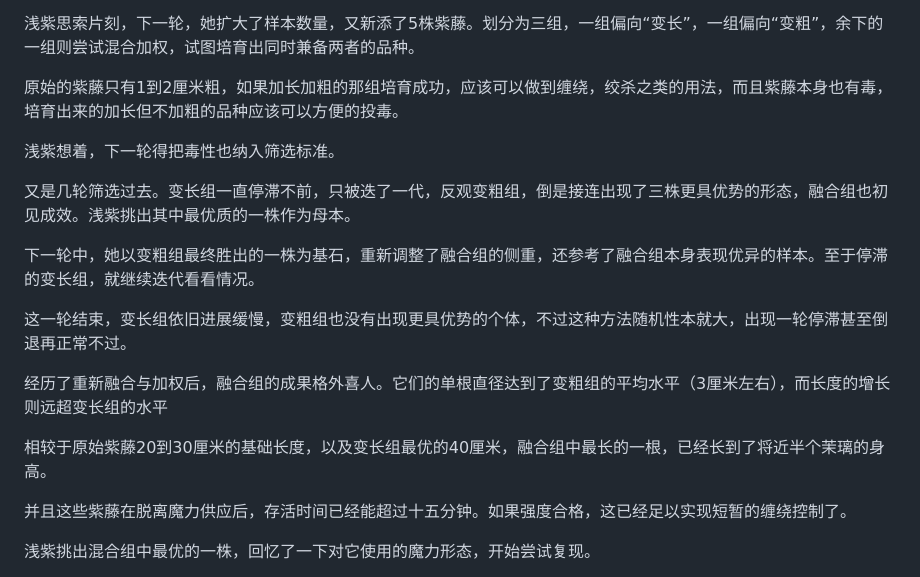
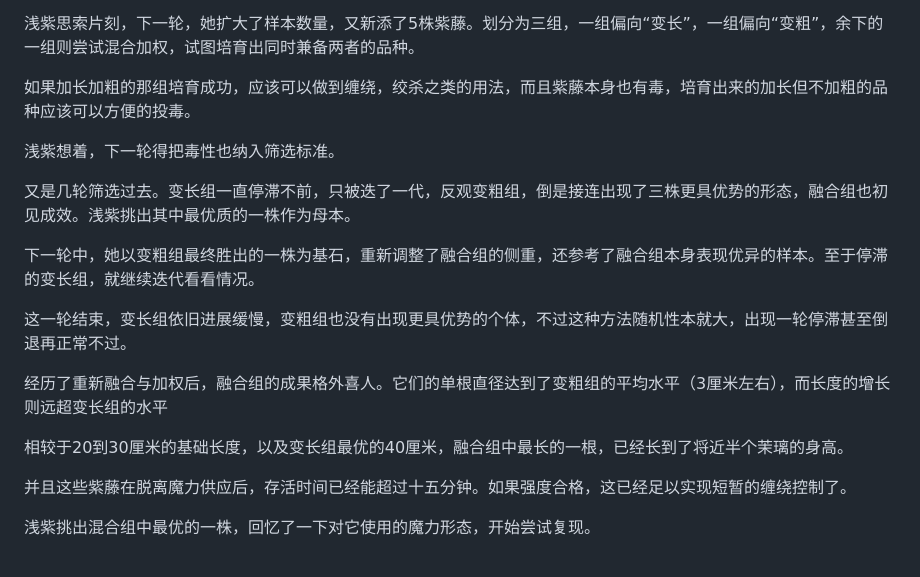
Before and after one commit to Kirarineko/AzureHomebound, a Markdown page: 心火长明/0030_生命与毒.md, the part around the change. Drawn GitHub-style.

```diff
--- a/心火长明/0030_生命与毒.md
+++ b/心火长明/0030_生命与毒.md
@@ -74,7 +74,7 @@
 
 浅紫思索片刻，下一轮，她扩大了样本数量，又新添了5株紫藤。划分为三组，一组偏向“变长”，一组偏向“变粗”，余下的一组则尝试混合加权，试图培育出同时兼备两者的品种。
 
-原始的紫藤只有1到2厘米粗，如果加长加粗的那组培育成功，应该可以做到缠绕，绞杀之类的用法，而且紫藤本身也有毒，培育出来的加长但不加粗的品种应该可以方便的投毒。
+如果加长加粗的那组培育成功，应该可以做到缠绕，绞杀之类的用法，而且紫藤本身也有毒，培育出来的加长但不加粗的品种应该可以方便的投毒。
 
 浅紫想着，下一轮得把毒性也纳入筛选标准。
 
@@ -86,7 +86,7 @@
 
 经历了重新融合与加权后，融合组的成果格外喜人。它们的单根直径达到了变粗组的平均水平（3厘米左右），而长度的增长则远超变长组的水平
 
-相较于原始紫藤20到30厘米的基础长度，以及变长组最优的40厘米，融合组中最长的一根，已经长到了将近半个茉璃的身高。
+相较于20到30厘米的基础长度，以及变长组最优的40厘米，融合组中最长的一根，已经长到了将近半个茉璃的身高。
 
 并且这些紫藤在脱离魔力供应后，存活时间已经能超过十五分钟。如果强度合格，这已经足以实现短暂的缠绕控制了。
 
```
Also changed, not shown: 心火长明/0032_寻常.md (+1 -1 lines), 心火长明/0033_成果.md (added, +181 -0 lines).
